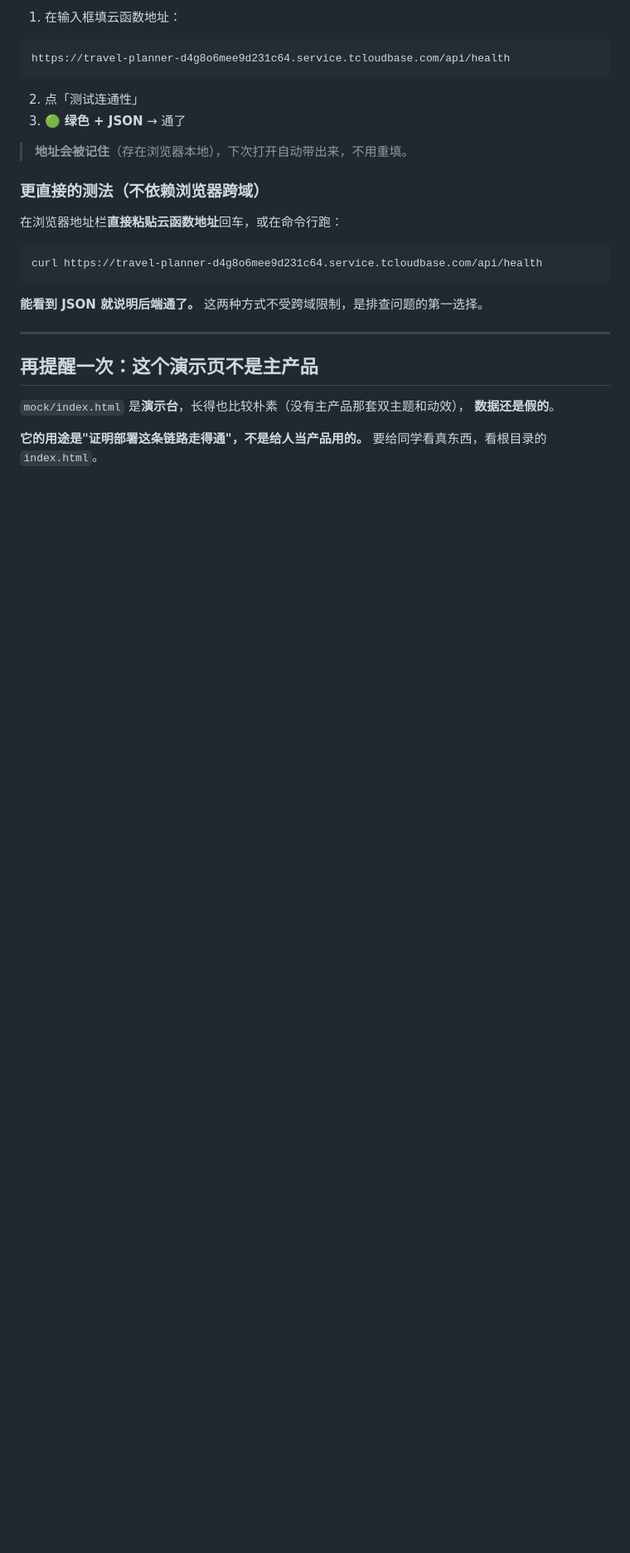
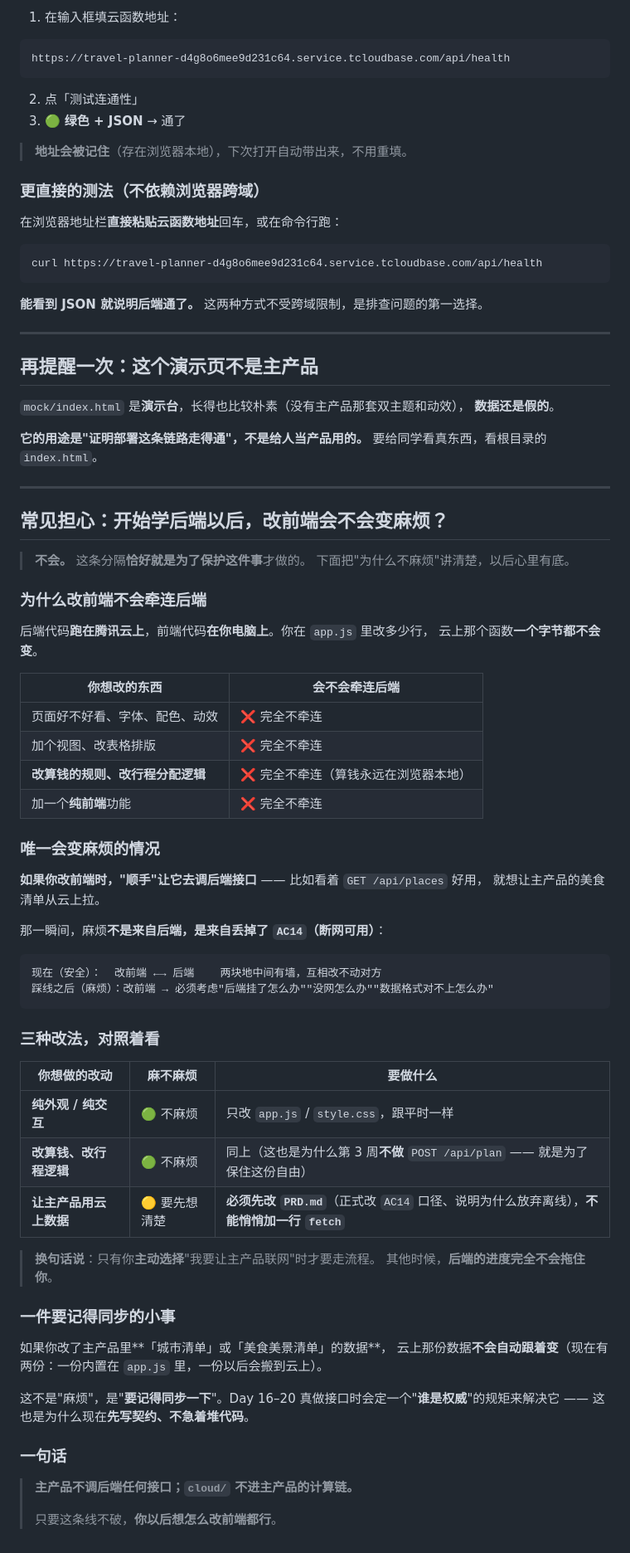
Before and after one commit to liumengmeng-6/meng-vibe-coding, a Markdown page: cloud/README.md, the part around the change. Shown at 83% size. Drawn GitHub-style; blank space fills up the shorter version.

Commit message:
Day 15｜把这句担心写进文档：开始学后端以后，改前端会不会变麻烦
改了什么：cloud/README.md 末尾加一节「常见担心：开始学后端以后，改前端会不会变麻烦？」，
回答"两块地分开跑之后，主产品还能不能随便改"。

加了什么：四张表 ——
① 哪些前端改动完全不牵连后端；
② 唯一会变麻烦的情况（顺手让主产品调接口 = 丢掉 AC14）；
③ 三种改法对照（纯外观 / 改算法 / 让主产品用云数据，各要做什么）；
④ 一件要记得同步的小事（城市清单、美食清单有两份，谁改谁要同步）。

为什么现在写：这条规矩（主产品不调后端接口、cloud/ 不进计算链）已经写在
TECH_DESIGN 第三节、PRD 一之二、本目录开头，但都是"从项目角度看"。
这一节补的是"从人的角度"——以后想改前端时，先看这一节就知道麻不麻烦。

````diff
--- a/cloud/README.md
+++ b/cloud/README.md
@@ -110,3 +110,59 @@ curl https://travel-planner-d4g8o6mee9d231c64.service.tcloudbase.com/api/health
 
 **它的用途是"证明部署这条链路走得通"，不是给人当产品用的。**
 要给同学看真东西，看根目录的 `index.html`。
+
+---
+
+## 常见担心：开始学后端以后，改前端会不会变麻烦？
+
+> **不会。** 这条分隔**恰好就是为了保护这件事**才做的。
+> 下面把"为什么不麻烦"讲清楚，以后心里有底。
+
+### 为什么改前端不会牵连后端
+
+后端代码**跑在腾讯云上**，前端代码**在你电脑上**。你在 `app.js` 里改多少行，
+云上那个函数**一个字节都不会变**。
+
+| 你想改的东西 | 会不会牵连后端 |
+|---|---|
+| 页面好不好看、字体、配色、动效 | ❌ 完全不牵连 |
+| 加个视图、改表格排版 | ❌ 完全不牵连 |
+| **改算钱的规则、改行程分配逻辑** | ❌ 完全不牵连（算钱永远在浏览器本地） |
+| 加一个**纯前端**功能 | ❌ 完全不牵连 |
+
+### 唯一会变麻烦的情况
+
+**如果你改前端时，"顺手"让它去调后端接口** —— 比如看着 `GET /api/places` 好用，
+就想让主产品的美食清单从云上拉。
+
+那一瞬间，麻烦**不是来自后端，是来自丢掉了 `AC14`（断网可用）**：
+
+```
+现在（安全）：  改前端 ←→ 后端    两块地中间有墙，互相改不动对方
+踩线之后（麻烦）：改前端 → 必须考虑"后端挂了怎么办""没网怎么办""数据格式对不上怎么办"
+```
+
+### 三种改法，对照着看
+
+| 你想做的改动 | 麻不麻烦 | 要做什么 |
+|---|---|---|
+| **纯外观 / 纯交互** | 🟢 不麻烦 | 只改 `app.js` / `style.css`，跟平时一样 |
+| **改算钱、改行程逻辑** | 🟢 不麻烦 | 同上（这也是为什么第 3 周**不做** `POST /api/plan` —— 就是为了保住这份自由） |
+| **让主产品用云上数据** | 🟡 要先想清楚 | **必须先改 `PRD.md`**（正式改 `AC14` 口径、说明为什么放弃离线），**不能悄悄加一行 `fetch`** |
+
+> **换句话说**：只有你**主动选择**"我要让主产品联网"时才要走流程。
+> 其他时候，**后端的进度完全不会拖住你**。
+
+### 一件要记得同步的小事
+
+如果你改了主产品里**「城市清单」或「美食美景清单」的数据**，
+云上那份数据**不会自动跟着变**（现在有两份：一份内置在 `app.js` 里，一份以后会搬到云上）。
+
+这不是"麻烦"，是"**要记得同步一下**"。Day 16–20 真做接口时会定一个"**谁是权威**"的规矩来解决它 ——
+这也是为什么现在**先写契约、不急着堆代码**。
+
+### 一句话
+
+> **主产品不调后端任何接口；`cloud/` 不进主产品的计算链。**
+>
+> 只要这条线不破，**你以后想怎么改前端都行**。
````
